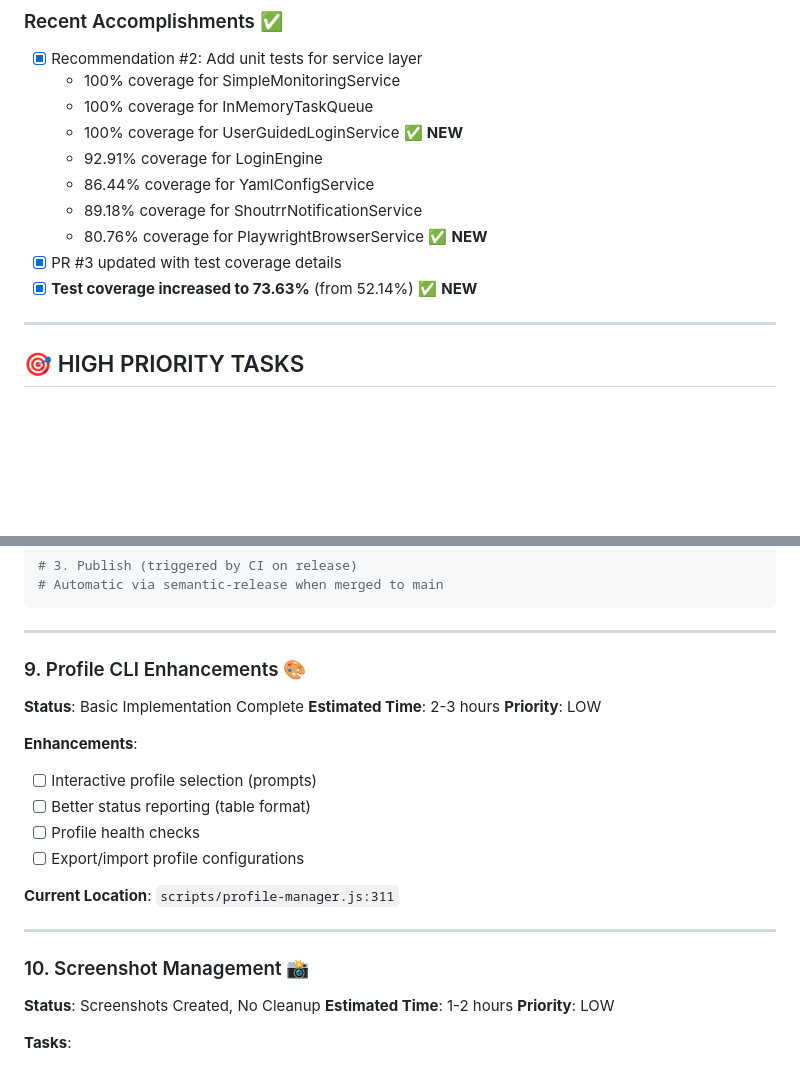
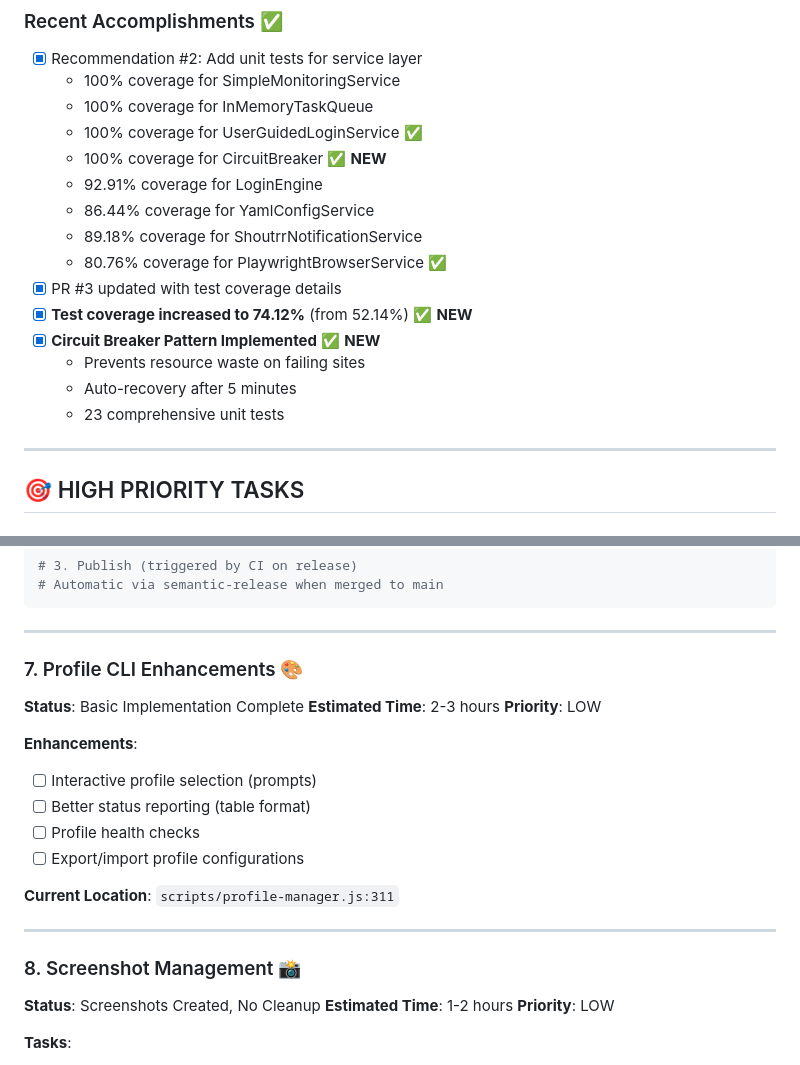
Before and after one commit to karlorz/daily-login-assistant, a Markdown page: IMPLEMENTATION_TODO.md, 2 parts joined by grey strips. Drawn GitHub-style; blank space fills up the shorter version.

```diff
--- a/IMPLEMENTATION_TODO.md
+++ b/IMPLEMENTATION_TODO.md
@@ -19,13 +19,18 @@
 - [x] Recommendation #2: Add unit tests for service layer
   - 100% coverage for SimpleMonitoringService
   - 100% coverage for InMemoryTaskQueue
-  - 100% coverage for UserGuidedLoginService ✅ **NEW**
+  - 100% coverage for UserGuidedLoginService ✅
+  - 100% coverage for CircuitBreaker ✅ **NEW**
   - 92.91% coverage for LoginEngine
   - 86.44% coverage for YamlConfigService
   - 89.18% coverage for ShoutrrNotificationService
-  - 80.76% coverage for PlaywrightBrowserService ✅ **NEW**
+  - 80.76% coverage for PlaywrightBrowserService ✅
 - [x] PR #3 updated with test coverage details
-- [x] **Test coverage increased to 73.63%** (from 52.14%) ✅ **NEW**
+- [x] **Test coverage increased to 74.12%** (from 52.14%) ✅ **NEW**
+- [x] **Circuit Breaker Pattern Implemented** ✅ **NEW**
+  - Prevents resource waste on failing sites
+  - Auto-recovery after 5 minutes
+  - 23 comprehensive unit tests
 
 ---
 
@@ -348,7 +269,7 @@ npm install -g daily-login-assistant-1.2.8.tgz
 
 ---
 
-### 9. Profile CLI Enhancements 🎨
+### 7. Profile CLI Enhancements 🎨
 **Status**: Basic Implementation Complete
 **Estimated Time**: 2-3 hours
 **Priority**: LOW
@@ -363,7 +284,7 @@ npm install -g daily-login-assistant-1.2.8.tgz
 
 ---
 
-### 10. Screenshot Management 📸
+### 8. Screenshot Management 📸
 **Status**: Screenshots Created, No Cleanup
 **Estimated Time**: 1-2 hours
 **Priority**: LOW
```
Also changed, not shown: other parts of IMPLEMENTATION_TODO.md (+30 -114 lines).
